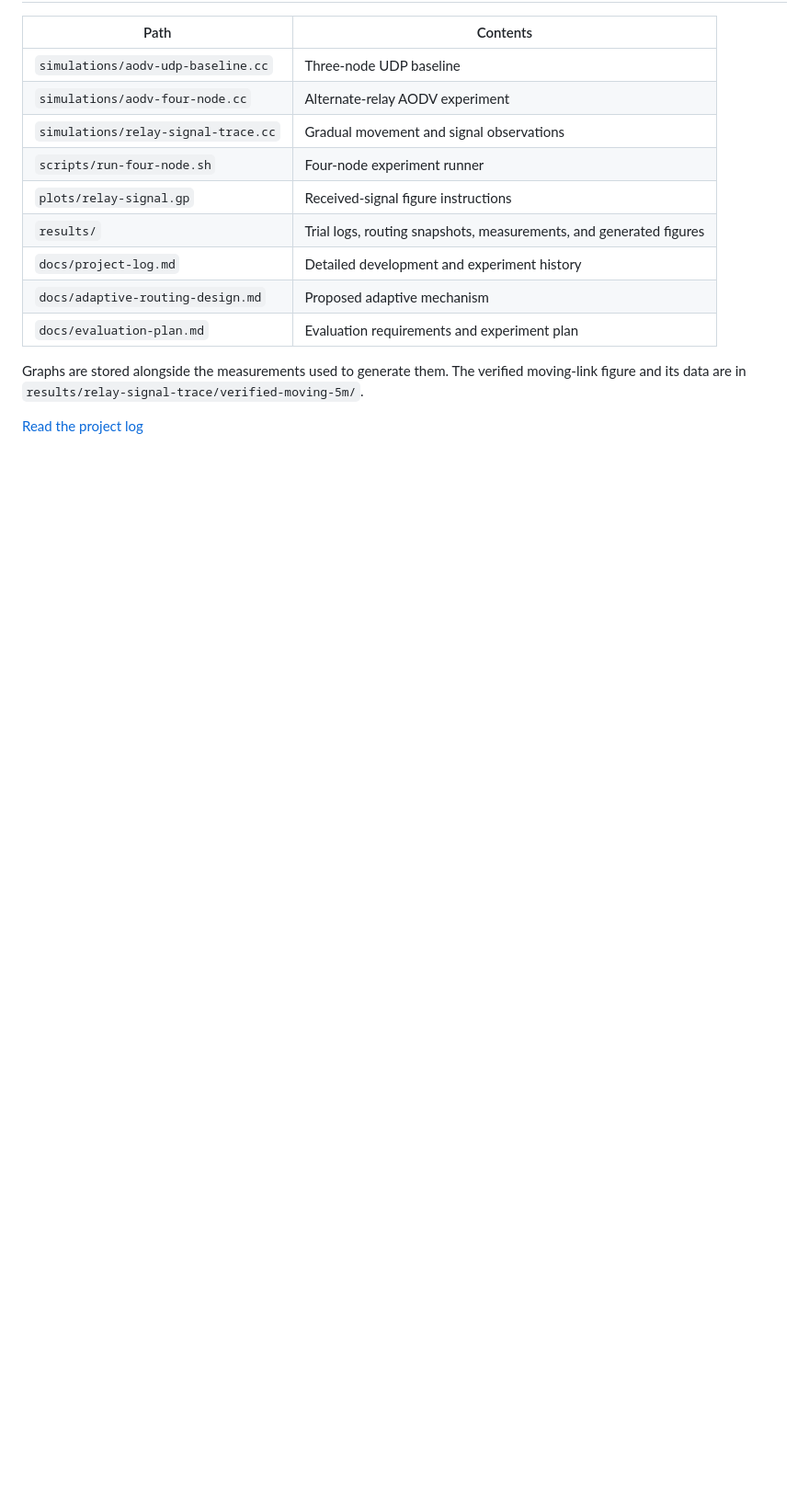
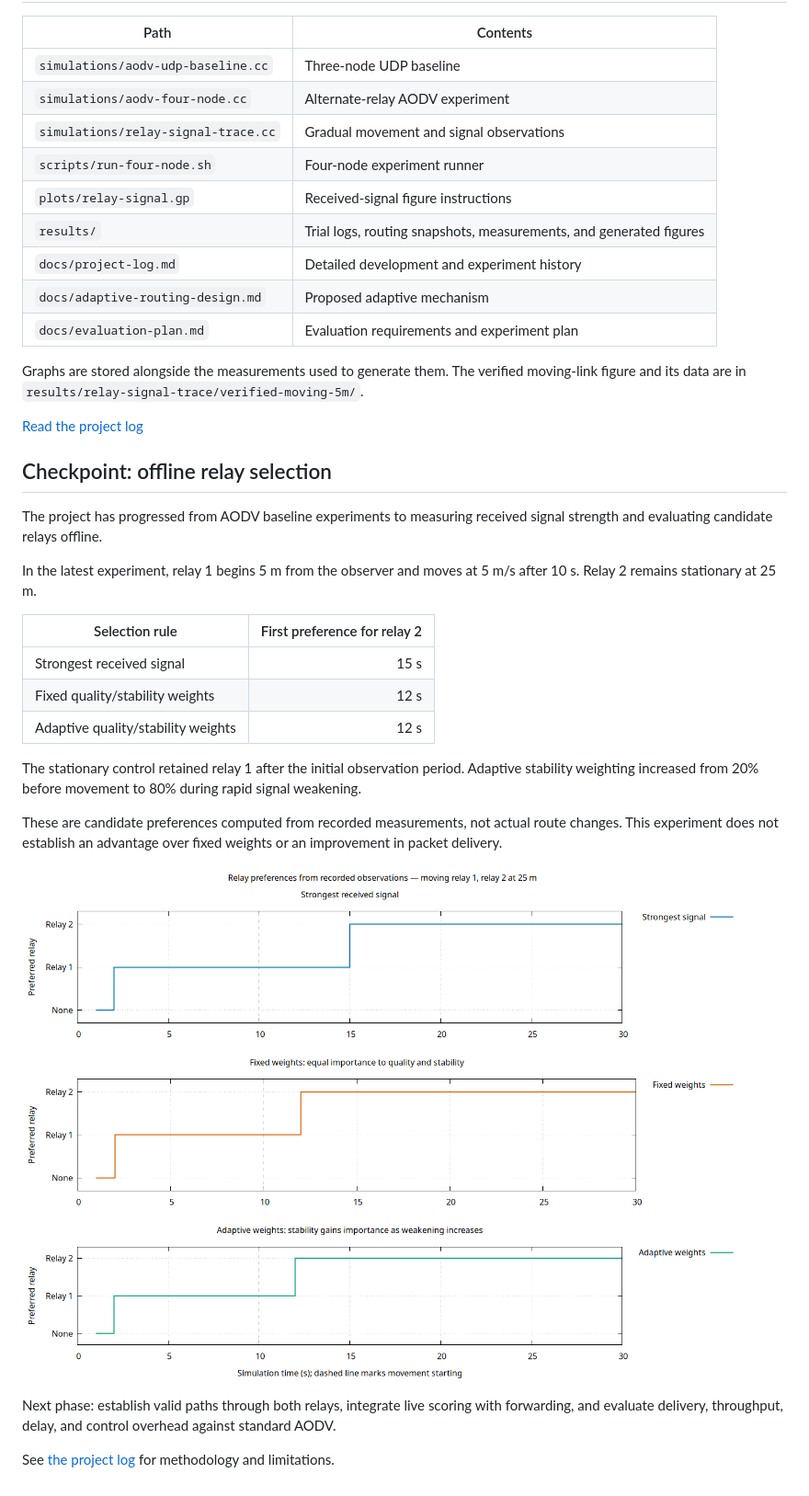
Before and after one commit to Sumit-Bhosle/Adaptive-Routing-in-MANETs, a Markdown page: README.md, the part around the change. Shown at 92% size. GitHub-like rendering; pictures changed too: results/relay-probe-comparison/moving-relay1-25m-pybHRK/candidate-decisions.png (added); blank space fills up the shorter version.

Commit message:
Record offline relay scoring and signal stability experiments

```diff
--- a/README.md
+++ b/README.md
@@ -362,3 +362,33 @@ The verified moving-link figure and its data are in
 `results/relay-signal-trace/verified-moving-5m/`.
 
 [Read the project log](docs/project-log.md)
+
+## Checkpoint: offline relay selection
+
+The project has progressed from AODV baseline experiments to measuring
+received signal strength and evaluating candidate relays offline.
+
+In the latest experiment, relay 1 begins 5 m from the observer and moves
+at 5 m/s after 10 s. Relay 2 remains stationary at 25 m.
+
+| Selection rule | First preference for relay 2 |
+|---|---:|
+| Strongest received signal | 15 s |
+| Fixed quality/stability weights | 12 s |
+| Adaptive quality/stability weights | 12 s |
+
+The stationary control retained relay 1 after the initial observation
+period. Adaptive stability weighting increased from 20% before movement
+to 80% during rapid signal weakening.
+
+These are candidate preferences computed from recorded measurements,
+not actual route changes. This experiment does not establish an advantage
+over fixed weights or an improvement in packet delivery.
+
+![Relay selection decisions](results/relay-probe-comparison/moving-relay1-25m-pybHRK/candidate-decisions.png)
+
+Next phase: establish valid paths through both relays, integrate live
+scoring with forwarding, and evaluate delivery, throughput, delay, and
+control overhead against standard AODV.
+
+See [the project log](docs/project-log.md) for methodology and limitations.
```
Also changed, not shown: docs/project-log.md (+103 -0 lines), 10 other files.
